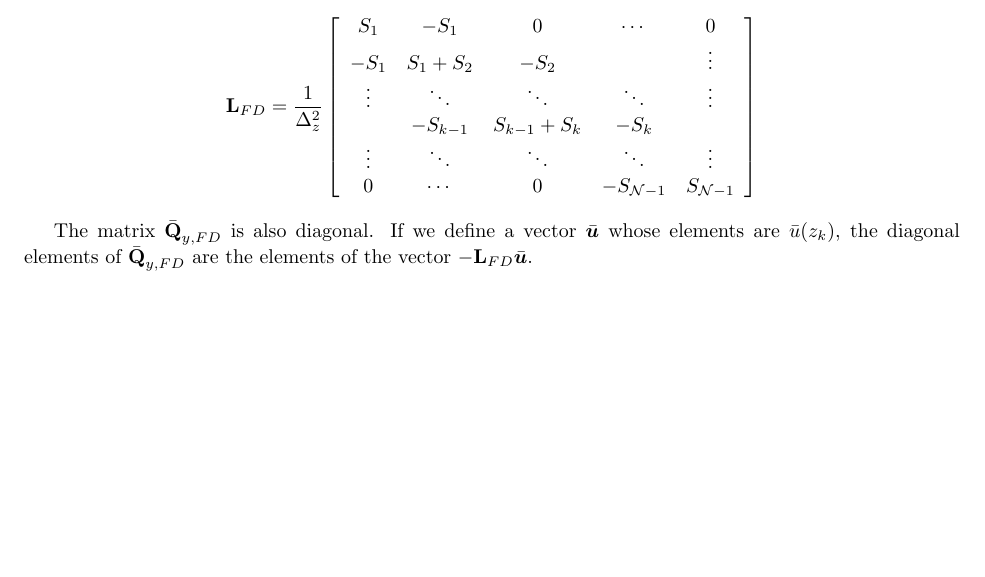
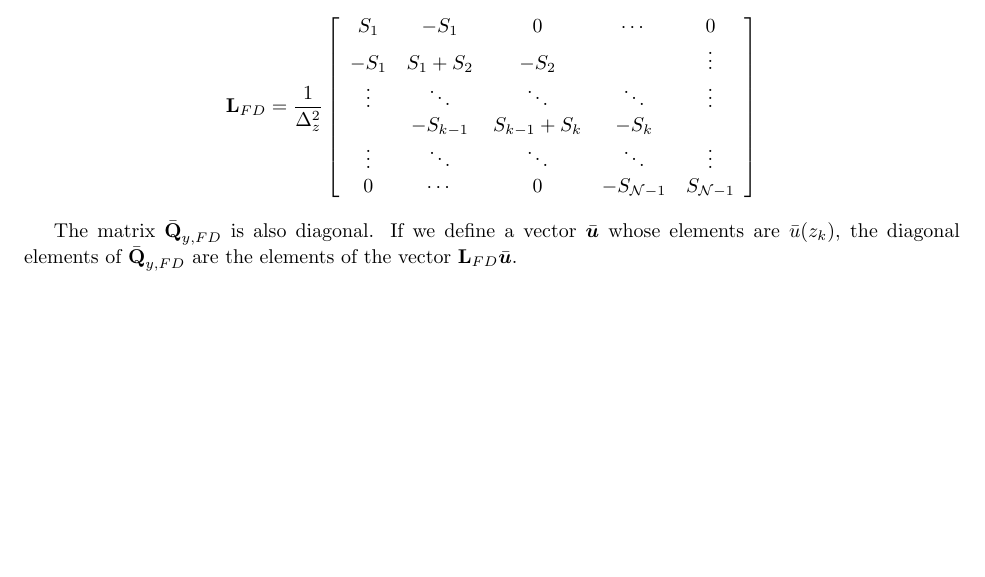
Before and after one commit to mwatwood-cu/QG-Galerkin, a LaTeX document (QG_Galerkin.tex): part of page 10 of 10, cut so that both start at the same text. Compiled offline with pdfLaTeX.

Commit message:
Fixed another sign error in QFD matrix definition

```diff
--- a/QG_Galerkin.tex
+++ b/QG_Galerkin.tex
@@ -456,6 +456,6 @@ S_1&-S_1&0&\cdots&0\\
 \end{array}\right]\]
 
 The matrix $\bar{\mat{Q}}_{y,FD}$ is also diagonal.
-If we define a vector $\bar{\bm{u}}$ whose elements are $\bar u(z_k)$, the diagonal elements of $\bar{\mat{Q}}_{y,FD}$ are the elements of the vector $-\mat{L}_{FD}\bar{\bm{u}}$.
+If we define a vector $\bar{\bm{u}}$ whose elements are $\bar u(z_k)$, the diagonal elements of $\bar{\mat{Q}}_{y,FD}$ are the elements of the vector $\mat{L}_{FD}\bar{\bm{u}}$.
 
 \end{document}
```
Also changed, not shown: QG_Galerkin.pdf.
